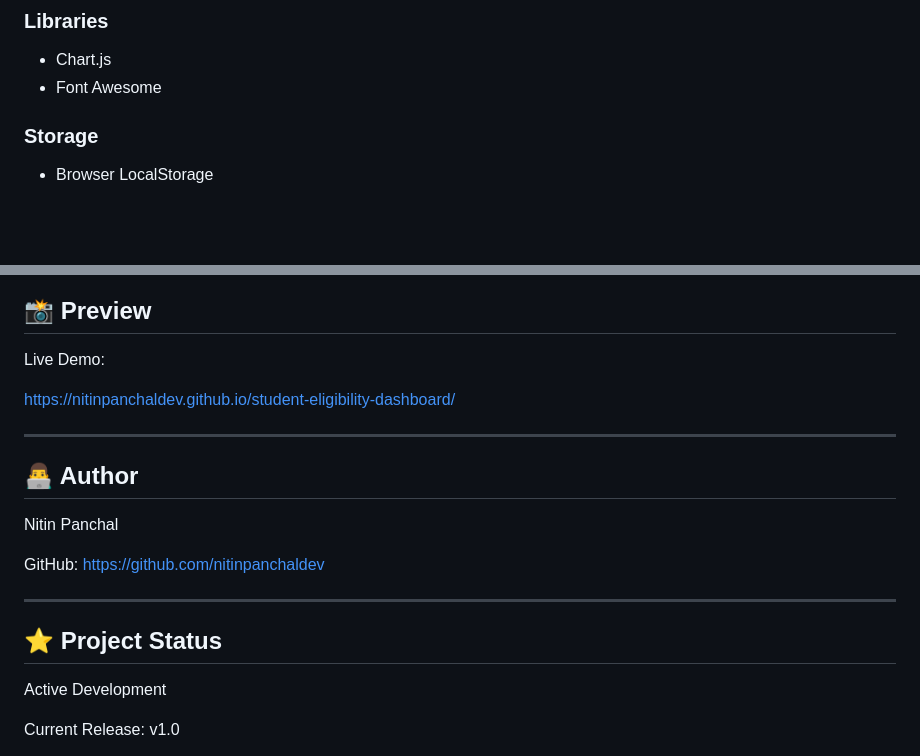
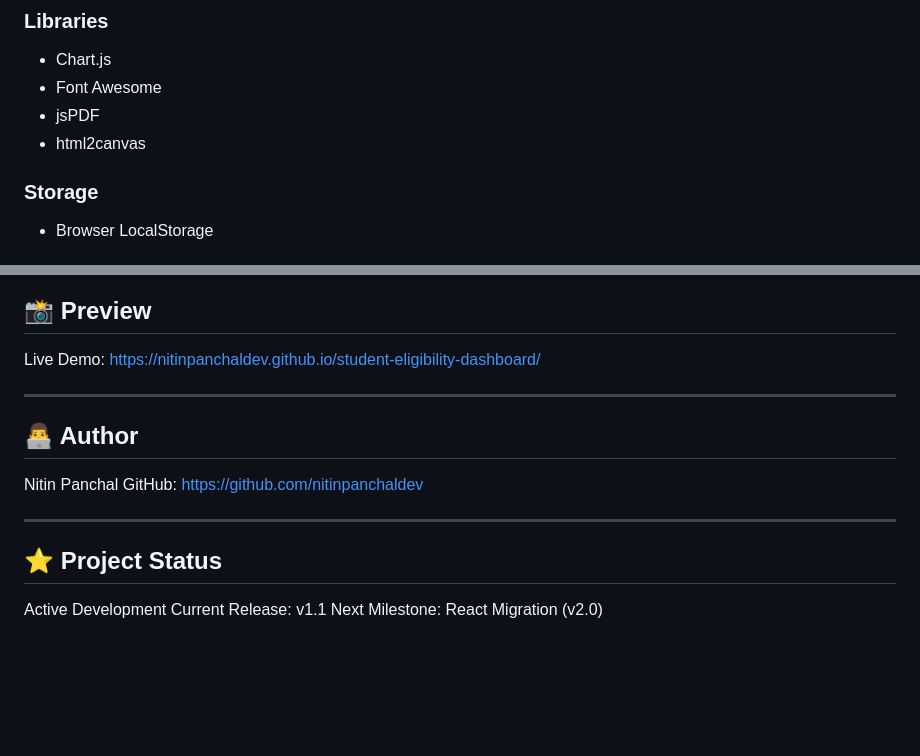
Before and after one commit to nitinpanchaldev/student-eligibility-dashboard, a Markdown page: README.md, 2 parts joined by grey strips. GitHub-like rendering; blank space fills up the shorter version.

```diff
--- a/README.md
+++ b/README.md
@@ -75,6 +81,8 @@ All records are stored in the browser using LocalStorage, allowing data to remai
 ### Libraries
 - Chart.js
 - Font Awesome
+- jsPDF
+- html2canvas
 
 ### Storage
 - Browser LocalStorage
@@ -201,7 +207,6 @@ Planned Features:
 ## 📸 Preview
 
 Live Demo:
-
 https://nitinpanchaldev.github.io/student-eligibility-dashboard/
 
 ---
@@ -209,7 +214,6 @@ https://nitinpanchaldev.github.io/student-eligibility-dashboard/
 ## 👨‍💻 Author
 
 Nitin Panchal
-
 GitHub:
 https://github.com/nitinpanchaldev
 
@@ -218,7 +222,5 @@ https://github.com/nitinpanchaldev
 ## ⭐ Project Status
 
 Active Development
-
-Current Release: v1.0
-
+Current Release: v1.1
 Next Milestone: React Migration (v2.0)
```
Also changed, not shown: other parts of README.md (+43 -39 lines).
